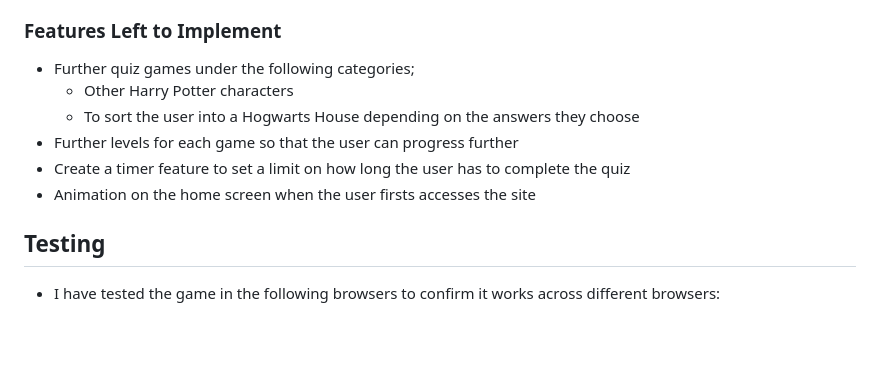
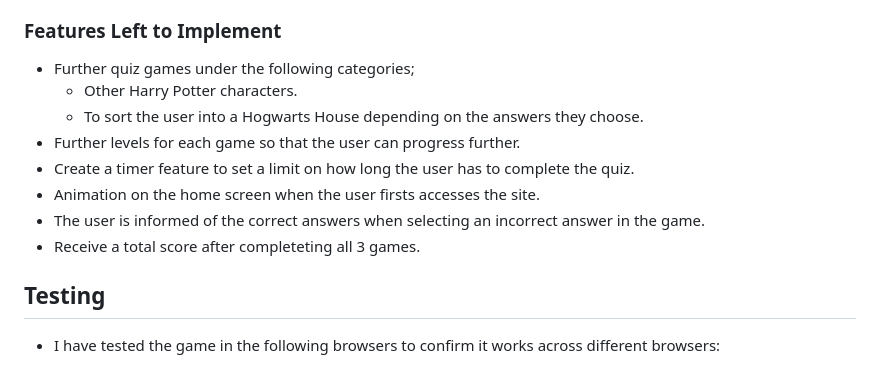
Before and after one commit to cgalpin92/project2-potterquiz, a Markdown page: README.md, the part around the change. GitHub-like rendering; blank space fills up the shorter version.

Commit message:
added further features left to implement in README file

```diff
--- a/README.md
+++ b/README.md
@@ -71,11 +71,13 @@
 ### Features Left to Implement
 
   - Further quiz games under the following categories;
-    - Other Harry Potter characters
-    - To sort the user into a Hogwarts House depending on the answers they choose
-  - Further levels for each game so that the user can progress further
-  - Create a timer feature to set a limit on how long the user has to complete the quiz
-  - Animation on the home screen when the user firsts accesses the site
+    - Other Harry Potter characters.
+    - To sort the user into a Hogwarts House depending on the answers they choose.
+  - Further levels for each game so that the user can progress further.
+  - Create a timer feature to set a limit on how long the user has to complete the quiz.
+  - Animation on the home screen when the user firsts accesses the site.
+  - The user is informed of the correct answers when selecting an incorrect answer in the game.
+  - Receive a total score after completeting all 3 games.
 
 
 
```
